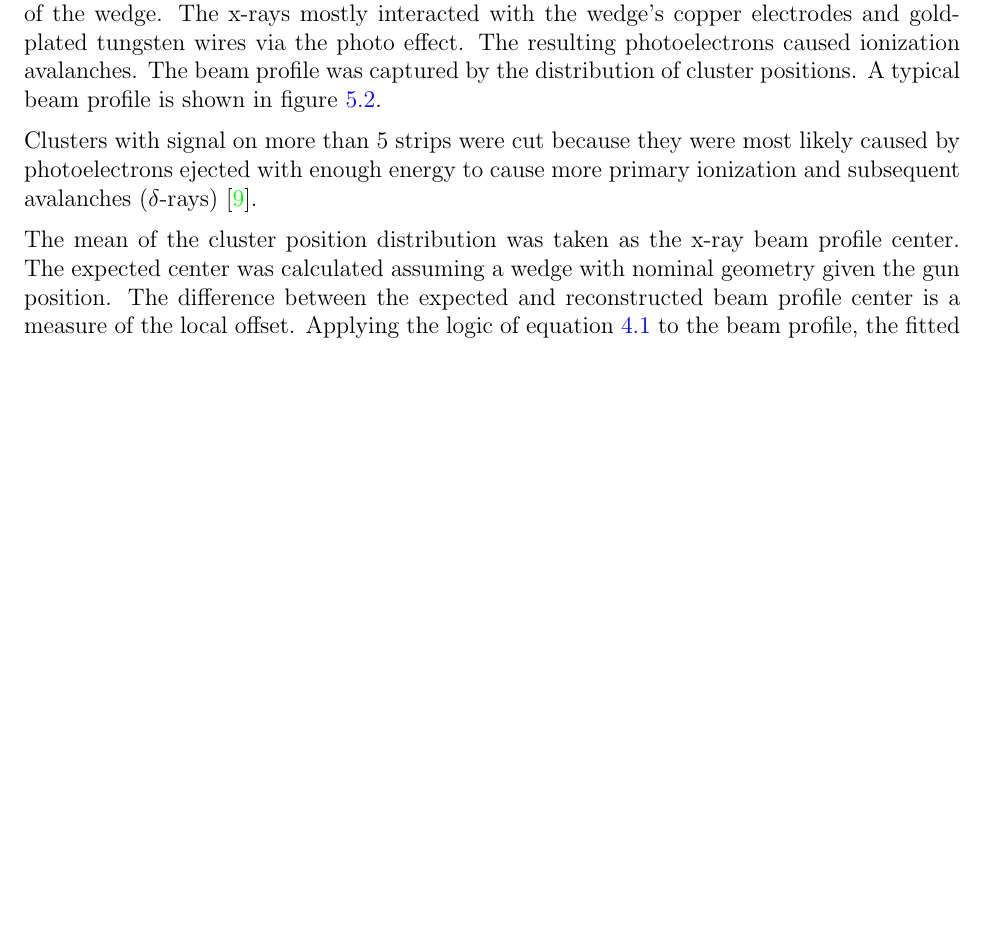
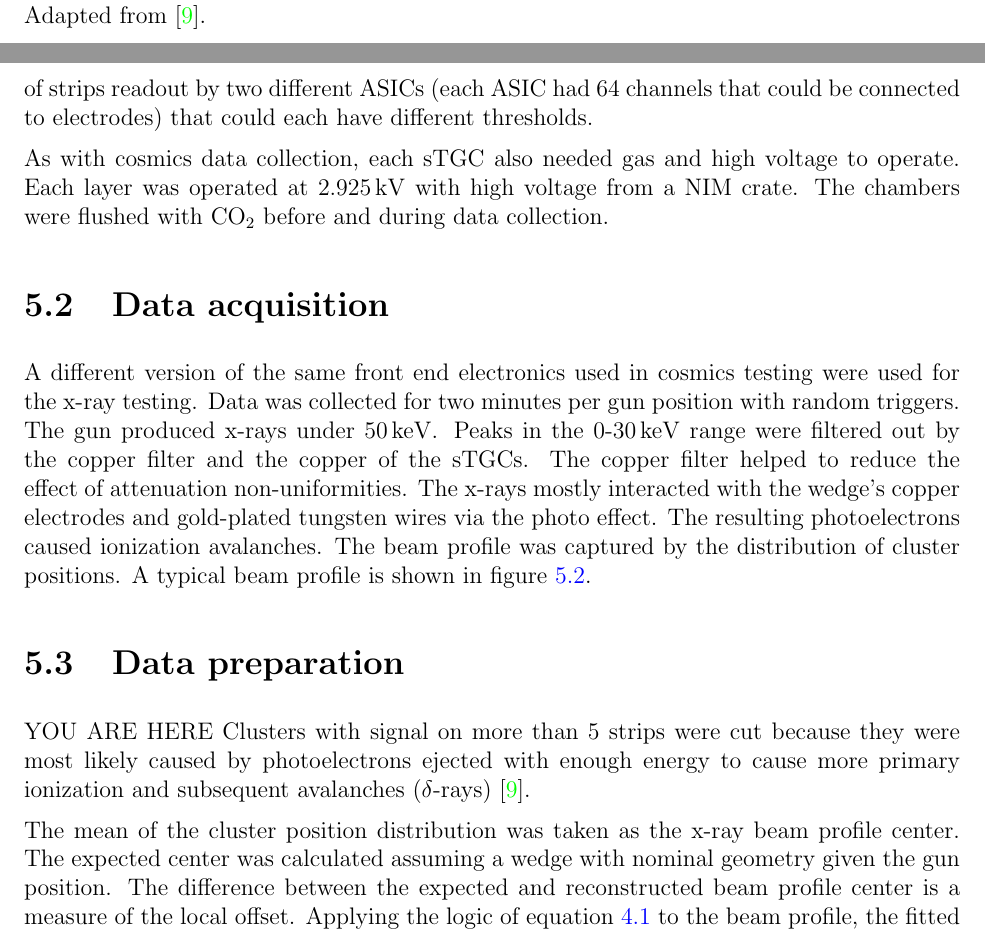
Before and after one commit to liaformenti/thesis, a LaTeX thesis (thesis.tex, which reads chapters/5_Using_x-rays_to_measure_relative_strip_position_offsets.tex): part of page 41 of 73 before the commit and two parts of pages 42 and 43 of 74 after it, the two joined at a grey line, cut at the place of the change, the shorter picture padded with empty space. Compiled offline with pdfLaTeX.

Commit message:
restructured x-ray chapter up to data preparation section

```diff
--- a/chapters/5_Using_x-rays_to_measure_relative_strip_position_offsets.tex
+++ b/chapters/5_Using_x-rays_to_measure_relative_strip_position_offsets.tex
@@ -12,3 +18,4 @@ Work on characterizing relative misalignments between quadruplet layers is ongoi
 \begin{figure}
     \centering
     \includegraphics[width = 0.5\textwidth]{figures/figure_xray_setup.pdf}
+    \caption{The x-ray gun mounted to the alignment platform on the surface of the wedge. Adapted from~\cite{lefebvre_precision_2020}.}
@@ -16,9 +22,17 @@ Work on characterizing relative misalignments between quadruplet layers is ongoi
     \label{fig:xray_setup}
 \end{figure}
 
+The wedges were installed on carts that could rotate their surface to a horizontal position. A mounting platform was installed on top of the alignment platform using a three-ball mount. The x-ray gun used was an \href{https://www.amptek.com/-/media/ametekamptek/documents/resources/specs/mini-x-specifications.pdf?la=en\&revision=512f7eb3-01b3-47fd-864f-5525c850fc6e\&hash=B8B03C0592486E2D91C566C4326F15F5}{Amptek Mini-X tube}. The gun was placed in a brass holder with built-in \SI{2}{mm} collimator and \SI{280}{\micro\meter} copper filter that be mounted on one of five positions on the mounting platform, as shown in figure~\ref{fig:xray_setup}. Gun positions were chosen to avoid wire support structures in the sTGCs that reduce hit efficiency~\cite{lefebvre_thesis} and boundaries between sets of strips readout by two different ASICs (each ASIC had 64 channels that could be connected to electrodes) that could each have different thresholds.
+
+As with cosmics data collection, each sTGC also needed gas and high voltage to operate. Each layer was operated at \SI{2.925}{kV} with high voltage from a NIM crate. The chambers were flushed with CO$_2$ before and during data collection.
+
 % During ATLAS operation, the position of the source plates will be monitored using the new alignment system~\cite{nsw_tdr}. Therefore, their position will be known in the absolute ATLAS coordinate system.
 
-The gun produced x-rays of 7 - \SI{15}{\kilo\electronvolt} that were collimated before reaching the surface of the wedge. The x-rays mostly interacted with the wedge's copper electrodes and gold-plated tungsten wires via the photo effect. The resulting photoelectrons caused ionization avalanches. The beam profile was captured by the distribution of cluster positions. A typical beam profile is shown in figure~\ref{fig:xray_beam_profile}.
+% --------------------------------------------------
+\section{Data acquisition}
+% --------------------------------------------------
+
+A different version of the same front end electronics used in cosmics testing were used for the x-ray testing. Data was collected for two minutes per gun position with random triggers. The gun produced x-rays under \SI{50}{\kilo\electronvolt}. Peaks in the 0-\SI{30}{keV} range were filtered out by the copper filter and the copper of the sTGCs. The copper filter helped to reduce the effect of attenuation non-uniformities. The x-rays mostly interacted with the wedge's copper electrodes and gold-plated tungsten wires via the photo effect. The resulting photoelectrons caused ionization avalanches. The beam profile was captured by the distribution of cluster positions. A typical beam profile is shown in figure~\ref{fig:xray_beam_profile}.
 
 \begin{figure}
     \centering
@@ -27,6 +41,10 @@ The gun produced x-rays of 7 - \SI{15}{\kilo\electronvolt} that were collimated
     \label{fig:xray_beam_profile}
 \end{figure}
 
+% --------------------------------------------------
+\section{Data preparation}
+% --------------------------------------------------
+YOU ARE HERE
 Clusters with signal on more than 5 strips were cut because they were most likely caused by photoelectrons ejected with enough energy to cause more primary ionization and subsequent avalanches ($\delta$-rays)~\cite{lefebvre_precision_2020}.
 
 The mean of the cluster position distribution was taken as the x-ray beam profile center. The expected center was calculated assuming a wedge with nominal geometry given the gun position. The difference between the expected and reconstructed beam profile center is a measure of the local offset. Applying the logic of equation~\ref{eqn:local_translation} to the beam profile, the fitted mean acts as $y$, the expected center is $y_{nom}$ and the local offset is $d_{local}$ as before. The x-ray local offsets  give the absolute local position of the strip pattern with respect to the source plates. Since the position of the source plates will be monitored by the alignment system in ATLAS~\cite{nsw_tdr}, the local position of the strip pattern can be known in the ATLAS coordinate system for every position where x-ray data was taken.
```
Also changed, not shown: chapters/5_Using_x-rays_to_measure_relative_strip_position_offsets.tex (9 more changed lines), 1 other file.
